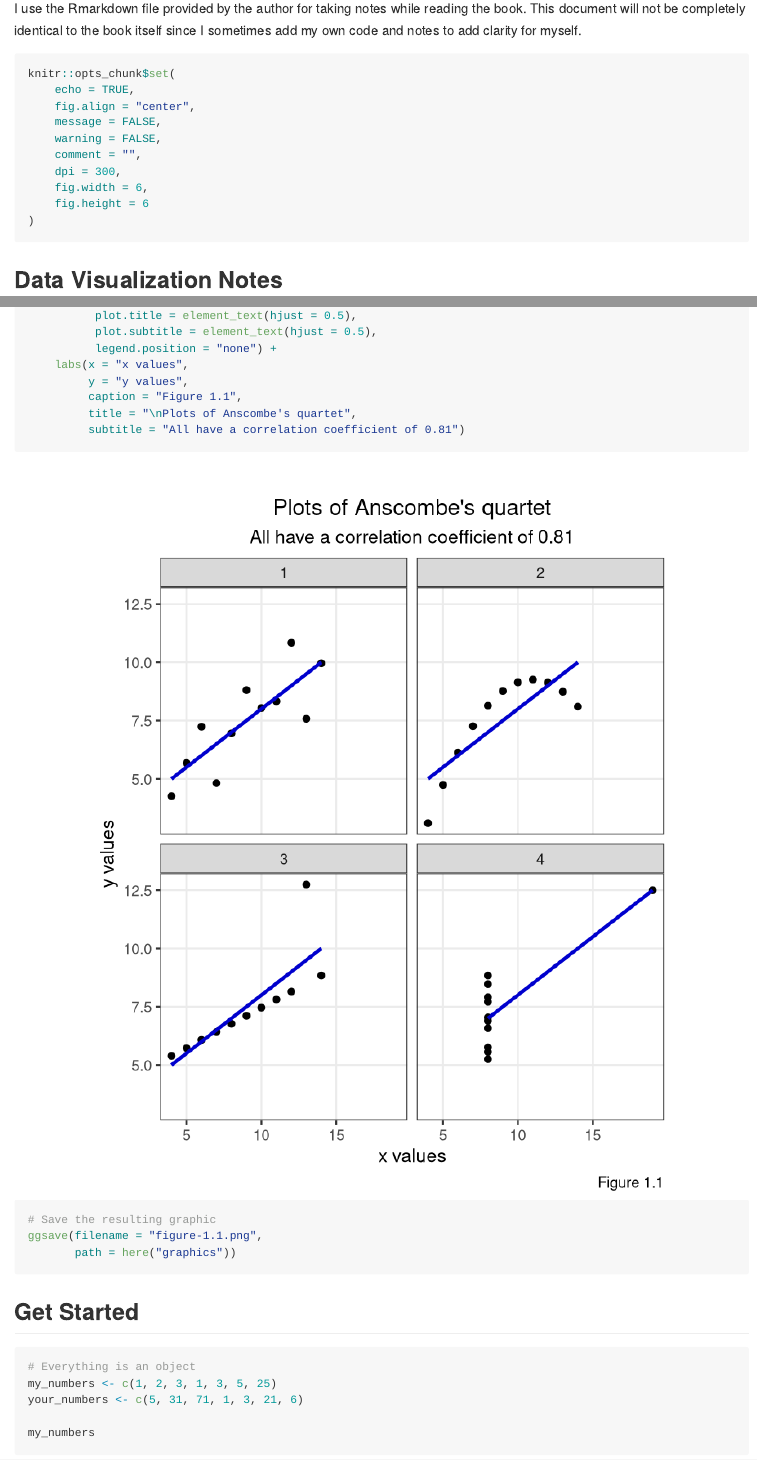
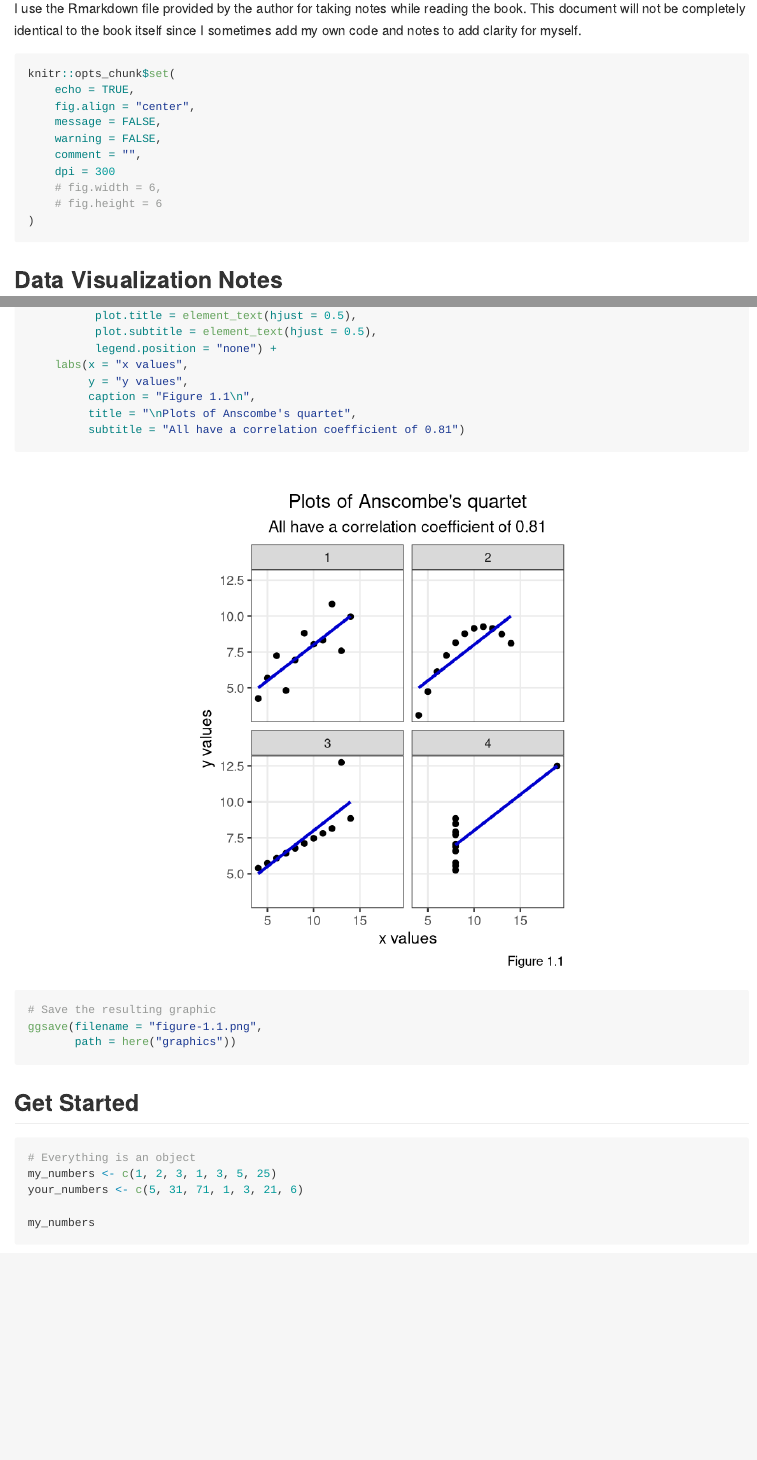
Before and after one commit to ihsanfadil/datavis-healy, an R Markdown document (README.Rmd): the page in a window 1100 px wide, from 720 px down, and a second part further down, joined at a grey line. Rendered offline with R 4.5, knitr and Pandoc, with nearby package versions; some code elsewhere in the file could not run offline; the gapminder table comes from the copy in Python's plotly package.

Commit message:
edit image size

````diff
--- a/README.Rmd
+++ b/README.Rmd
@@ -20,9 +20,9 @@ knitr::opts_chunk$set(
 	message = FALSE,
 	warning = FALSE,
 	comment = "",
-	dpi = 300,
-	fig.width = 6,
-	fig.height = 6
+	dpi = 300
+	# fig.width = 6,
+	# fig.height = 6
 )
 ```
 
@@ -144,7 +144,7 @@ anscombe_cleaned %>%
           legend.position = "none") +
     labs(x = "x values",
          y = "y values",
-         caption = "Figure 1.1",
+         caption = "Figure 1.1\n",
          title = "\nPlots of Anscombe's quartet",
          subtitle = "All have a correlation coefficient of 0.81")
 
````
Also changed, not shown: README.md, README_files/figure-gfm/unnamed-chunk-1-1.png, README_files/figure-gfm/unnamed-chunk-2-1.png, README_files/figure-gfm/unnamed-chunk-2-2.png, graphics/figure-1.1.png.
